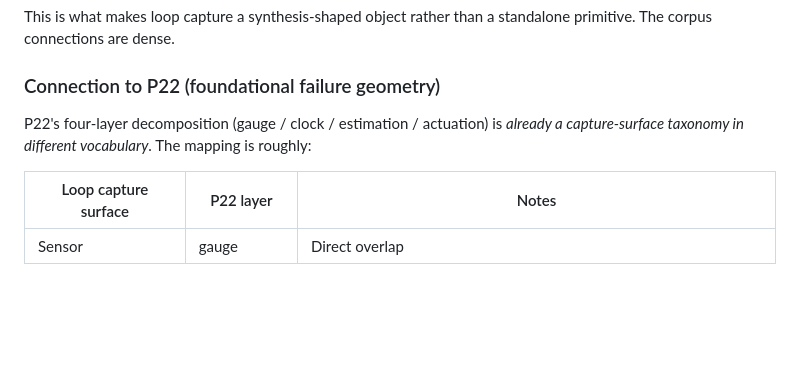
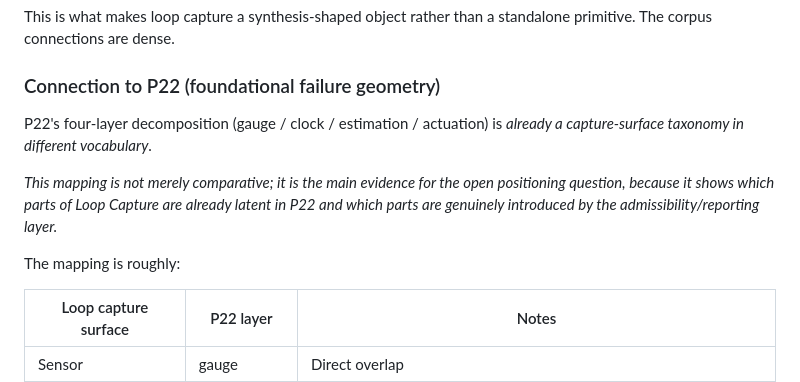
Before and after one commit to unpingable/papers, a Markdown page: working/loop-capture.md, the part around one of its changes. Rendered like a GitHub page; blank space fills up the shorter version.

```diff
--- a/working/loop-capture.md
+++ b/working/loop-capture.md
@@ -310,7 +349,11 @@ This is what makes loop capture a synthesis-shaped object rather than a standalo
 
 ### Connection to P22 (foundational failure geometry)
 
-P22's four-layer decomposition (gauge / clock / estimation / actuation) is *already a capture-surface taxonomy in different vocabulary*. The mapping is roughly:
+P22's four-layer decomposition (gauge / clock / estimation / actuation) is *already a capture-surface taxonomy in different vocabulary*.
+
+*This mapping is not merely comparative; it is the main evidence for the open positioning question, because it shows which parts of Loop Capture are already latent in P22 and which parts are genuinely introduced by the admissibility/reporting layer.*
+
+The mapping is roughly:
 
 | Loop capture surface | P22 layer        | Notes                                                 |
 | -------------------- | ---------------- | ----------------------------------------------------- |
```
Also changed, not shown: other parts of working/loop-capture.md (+39 -0 lines).
